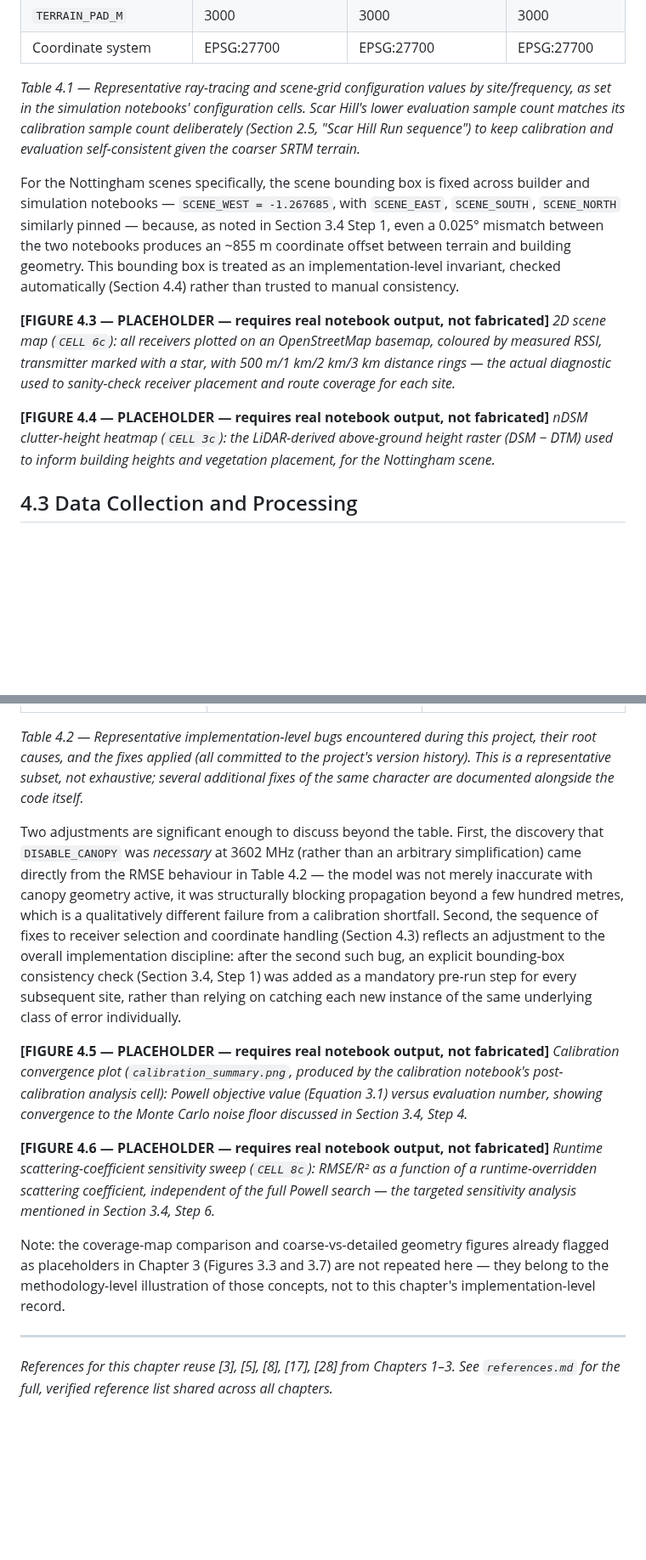
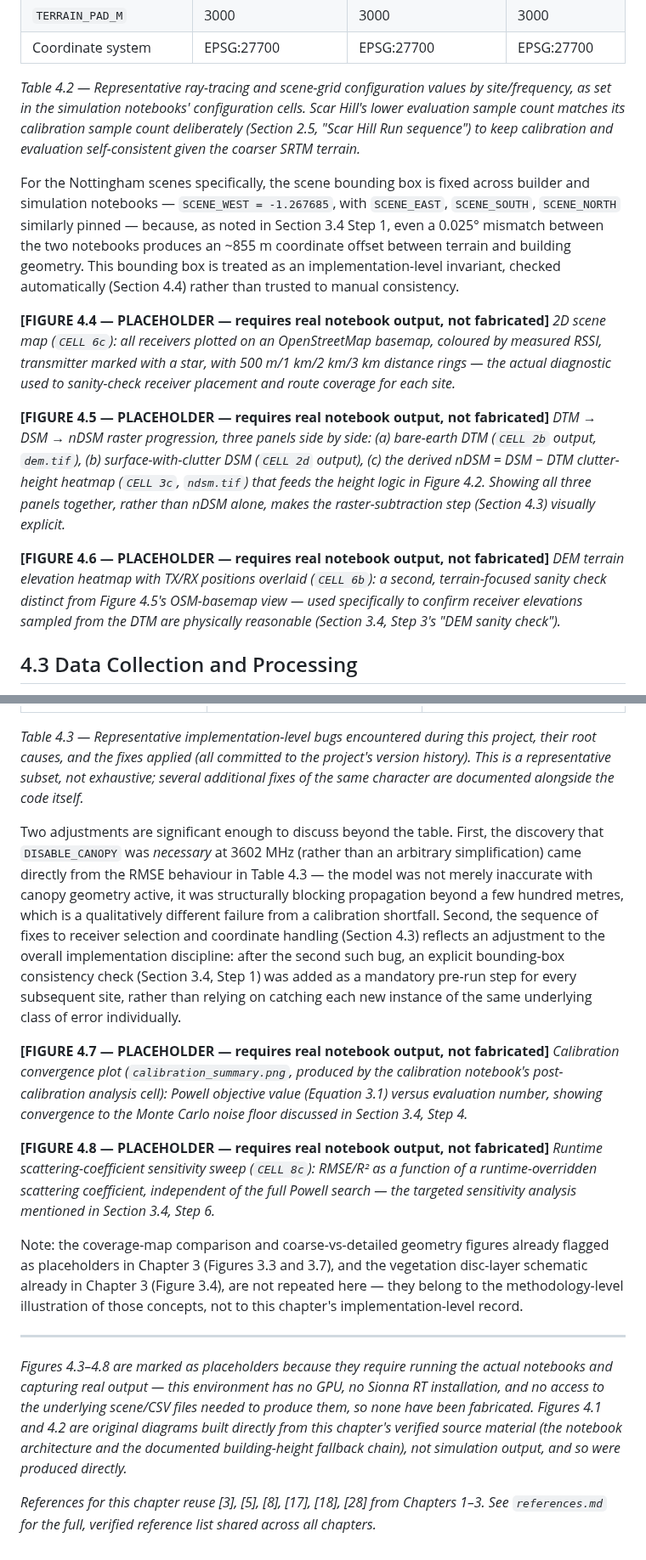
Before and after one commit to joujou78/Ray-Tracing---Sionna-RT, a Markdown page: thesis/chapter4_implementation.md, 2 parts joined by grey strips. Shown at 85% size. Rendered like a GitHub page; blank space fills up the shorter version.

```diff
--- a/thesis/chapter4_implementation.md
+++ b/thesis/chapter4_implementation.md
@@ -36,15 +54,18 @@ The compute platform and pinned software environment are documented in Sections
 | `TERRAIN_PAD_M` | 3000 | 3000 | 3000 |
 | Coordinate system | EPSG:27700 | EPSG:27700 | EPSG:27700 |
 
-*Table 4.1 — Representative ray-tracing and scene-grid configuration values by site/frequency, as set in the simulation notebooks' configuration cells. Scar Hill's lower evaluation sample count matches its calibration sample count deliberately (Section 2.5, "Scar Hill Run sequence") to keep calibration and evaluation self-consistent given the coarser SRTM terrain.*
+*Table 4.2 — Representative ray-tracing and scene-grid configuration values by site/frequency, as set in the simulation notebooks' configuration cells. Scar Hill's lower evaluation sample count matches its calibration sample count deliberately (Section 2.5, "Scar Hill Run sequence") to keep calibration and evaluation self-consistent given the coarser SRTM terrain.*
 
 For the Nottingham scenes specifically, the scene bounding box is fixed across builder and simulation notebooks — `SCENE_WEST = -1.267685`, with `SCENE_EAST`, `SCENE_SOUTH`, `SCENE_NORTH` similarly pinned — because, as noted in Section 3.4 Step 1, even a 0.025° mismatch between the two notebooks produces an ~855 m coordinate offset between terrain and building geometry. This bounding box is treated as an implementation-level invariant, checked automatically (Section 4.4) rather than trusted to manual consistency.
 
-**[FIGURE 4.3 — PLACEHOLDER — requires real notebook output, not fabricated]**
+**[FIGURE 4.4 — PLACEHOLDER — requires real notebook output, not fabricated]**
 *2D scene map (`CELL 6c`): all receivers plotted on an OpenStreetMap basemap, coloured by measured RSSI, transmitter marked with a star, with 500 m/1 km/2 km/3 km distance rings — the actual diagnostic used to sanity-check receiver placement and route coverage for each site.*
 
-**[FIGURE 4.4 — PLACEHOLDER — requires real notebook output, not fabricated]**
-*nDSM clutter-height heatmap (`CELL 3c`): the LiDAR-derived above-ground height raster (DSM − DTM) used to inform building heights and vegetation placement, for the Nottingham scene.*
+**[FIGURE 4.5 — PLACEHOLDER — requires real notebook output, not fabricated]**
+*DTM → DSM → nDSM raster progression, three panels side by side: (a) bare-earth DTM (`CELL 2b` output, `dem.tif`), (b) surface-with-clutter DSM (`CELL 2d` output), (c) the derived nDSM = DSM − DTM clutter-height heatmap (`CELL 3c`, `ndsm.tif`) that feeds the height logic in Figure 4.2. Showing all three panels together, rather than nDSM alone, makes the raster-subtraction step (Section 4.3) visually explicit.*
+
+**[FIGURE 4.6 — PLACEHOLDER — requires real notebook output, not fabricated]**
+*DEM terrain elevation heatmap with TX/RX positions overlaid (`CELL 6b`): a second, terrain-focused sanity check distinct from Figure 4.5's OSM-basemap view — used specifically to confirm receiver elevations sampled from the DTM are physically reasonable (Section 3.4, Step 3's "DEM sanity check").*
 
 ## 4.3 Data Collection and Processing
 
@@ -78,18 +110,20 @@ Implementing the methodology of Chapter 3 surfaced a number of concrete technica
 | At 3602 MHz, calibration RMSE was stuck at ~46 dB with a scalar offset pinned at its bound | `CAL_SCALAR_BOUNDS = (-30, 20)` clipped the true optimum (~+30 dB), and Phase 2 fought Phase 0 trying to reduce it | Widened bounds to `(-60, 60)` |
 | Solid 3D canopy geometry blocked essentially all rays beyond ~400 m at 3602 MHz | At λ = 8.3 cm, canopy cone geometry is large relative to the wavelength and acts as an opaque obstacle rather than a scatterer | `DISABLE_CANOPY = True`, with bulk attenuation recovered via per-path ITU-R P.833-10 correction instead (Section 2.1.7, Section 3.4 Step 5) |
 
-*Table 4.2 — Representative implementation-level bugs encountered during this project, their root causes, and the fixes applied (all committed to the project's version history). This is a representative subset, not exhaustive; several additional fixes of the same character are documented alongside the code itself.*
+*Table 4.3 — Representative implementation-level bugs encountered during this project, their root causes, and the fixes applied (all committed to the project's version history). This is a representative subset, not exhaustive; several additional fixes of the same character are documented alongside the code itself.*
 
-Two adjustments are significant enough to discuss beyond the table. First, the discovery that `DISABLE_CANOPY` was *necessary* at 3602 MHz (rather than an arbitrary simplification) came directly from the RMSE behaviour in Table 4.2 — the model was not merely inaccurate with canopy geometry active, it was structurally blocking propagation beyond a few hundred metres, which is a qualitatively different failure from a calibration shortfall. Second, the sequence of fixes to receiver selection and coordinate handling (Section 4.3) reflects an adjustment to the overall implementation discipline: after the second such bug, an explicit bounding-box consistency check (Section 3.4, Step 1) was added as a mandatory pre-run step for every subsequent site, rather than relying on catching each new instance of the same underlying class of error individually.
+Two adjustments are significant enough to discuss beyond the table. First, the discovery that `DISABLE_CANOPY` was *necessary* at 3602 MHz (rather than an arbitrary simplification) came directly from the RMSE behaviour in Table 4.3 — the model was not merely inaccurate with canopy geometry active, it was structurally blocking propagation beyond a few hundred metres, which is a qualitatively different failure from a calibration shortfall. Second, the sequence of fixes to receiver selection and coordinate handling (Section 4.3) reflects an adjustment to the overall implementation discipline: after the second such bug, an explicit bounding-box consistency check (Section 3.4, Step 1) was added as a mandatory pre-run step for every subsequent site, rather than relying on catching each new instance of the same underlying class of error individually.
 
-**[FIGURE 4.5 — PLACEHOLDER — requires real notebook output, not fabricated]**
+**[FIGURE 4.7 — PLACEHOLDER — requires real notebook output, not fabricated]**
 *Calibration convergence plot (`calibration_summary.png`, produced by the calibration notebook's post-calibration analysis cell): Powell objective value (Equation 3.1) versus evaluation number, showing convergence to the Monte Carlo noise floor discussed in Section 3.4, Step 4.*
 
-**[FIGURE 4.6 — PLACEHOLDER — requires real notebook output, not fabricated]**
+**[FIGURE 4.8 — PLACEHOLDER — requires real notebook output, not fabricated]**
 *Runtime scattering-coefficient sensitivity sweep (`CELL 8c`): RMSE/R² as a function of a runtime-overridden scattering coefficient, independent of the full Powell search — the targeted sensitivity analysis mentioned in Section 3.4, Step 6.*
 
-Note: the coverage-map comparison and coarse-vs-detailed geometry figures already flagged as placeholders in Chapter 3 (Figures 3.3 and 3.7) are not repeated here — they belong to the methodology-level illustration of those concepts, not to this chapter's implementation-level record.
+Note: the coverage-map comparison and coarse-vs-detailed geometry figures already flagged as placeholders in Chapter 3 (Figures 3.3 and 3.7), and the vegetation disc-layer schematic already in Chapter 3 (Figure 3.4), are not repeated here — they belong to the methodology-level illustration of those concepts, not to this chapter's implementation-level record.
 
 ---
 
-*References for this chapter reuse [3], [5], [8], [17], [28] from Chapters 1–3. See `references.md` for the full, verified reference list shared across all chapters.*
+*Figures 4.3–4.8 are marked as placeholders because they require running the actual notebooks and capturing real output — this environment has no GPU, no Sionna RT installation, and no access to the underlying scene/CSV files needed to produce them, so none have been fabricated. Figures 4.1 and 4.2 are original diagrams built directly from this chapter's verified source material (the notebook architecture and the documented building-height fallback chain), not simulation output, and so were produced directly.*
+
+*References for this chapter reuse [3], [5], [8], [17], [18], [28] from Chapters 1–3. See `references.md` for the full, verified reference list shared across all chapters.*
```
Also changed, not shown: other parts of thesis/chapter4_implementation.md (+36 -7 lines), thesis/figures/fig4_2_height_logic.png (added).
